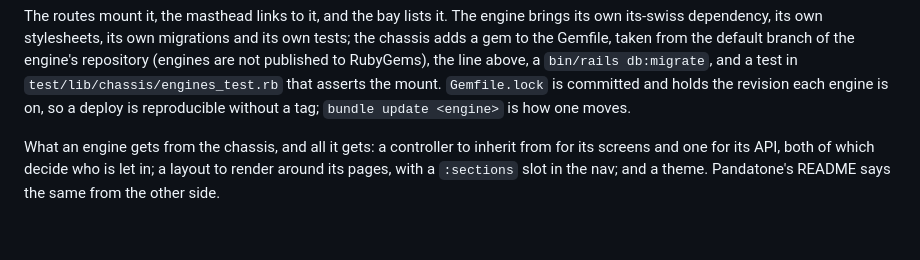
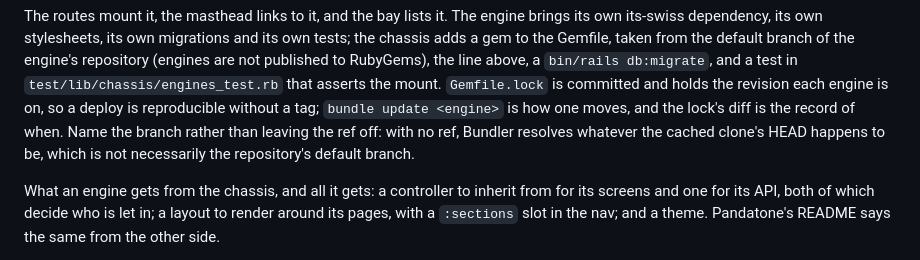
Before and after one commit to bobbymeyer/design-chassis, a Markdown page: README.md, the part around the change. Rendered like a GitHub page; blank space fills up the shorter version.

Commit message:
Say to name the branch
Left off, Bundler resolves whatever the cached clone's HEAD is.

Co-Authored-By: Claude Opus 5 <noreply@anthropic.com>
Claude-Session: https://claude.ai/code/session_01PVJ39fSSuqPveBKNLTUpVG

```diff
--- a/README.md
+++ b/README.md
@@ -62,7 +62,10 @@ from the default branch of the engine's repository (engines are not
 published to RubyGems), the line above, a `bin/rails db:migrate`, and a test
 in `test/lib/chassis/engines_test.rb` that asserts the mount. `Gemfile.lock`
 is committed and holds the revision each engine is on, so a deploy is
-reproducible without a tag; `bundle update <engine>` is how one moves.
+reproducible without a tag; `bundle update <engine>` is how one moves, and
+the lock's diff is the record of when. Name the branch rather than leaving
+the ref off: with no ref, Bundler resolves whatever the cached clone's HEAD
+happens to be, which is not necessarily the repository's default branch.
 
 What an engine gets from the chassis, and all it gets: a controller to
 inherit from for its screens and one for its API, both of which decide who is
```
